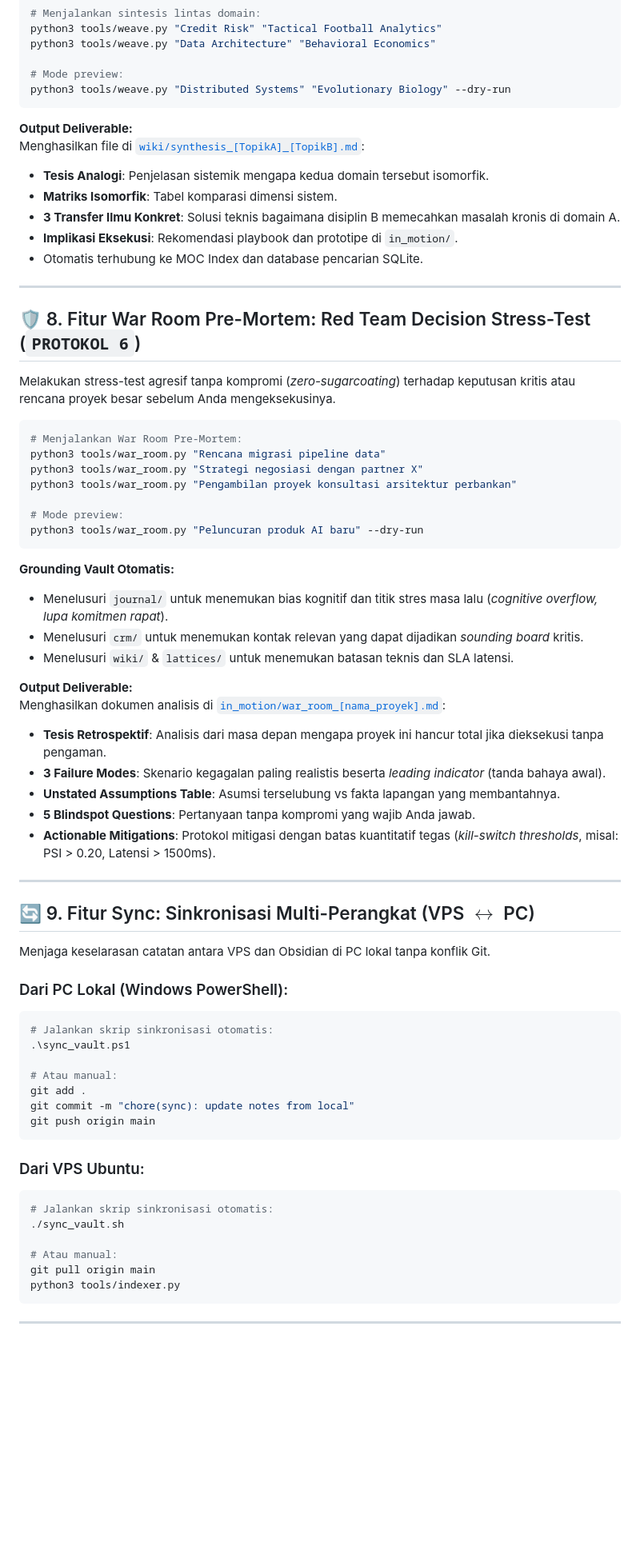
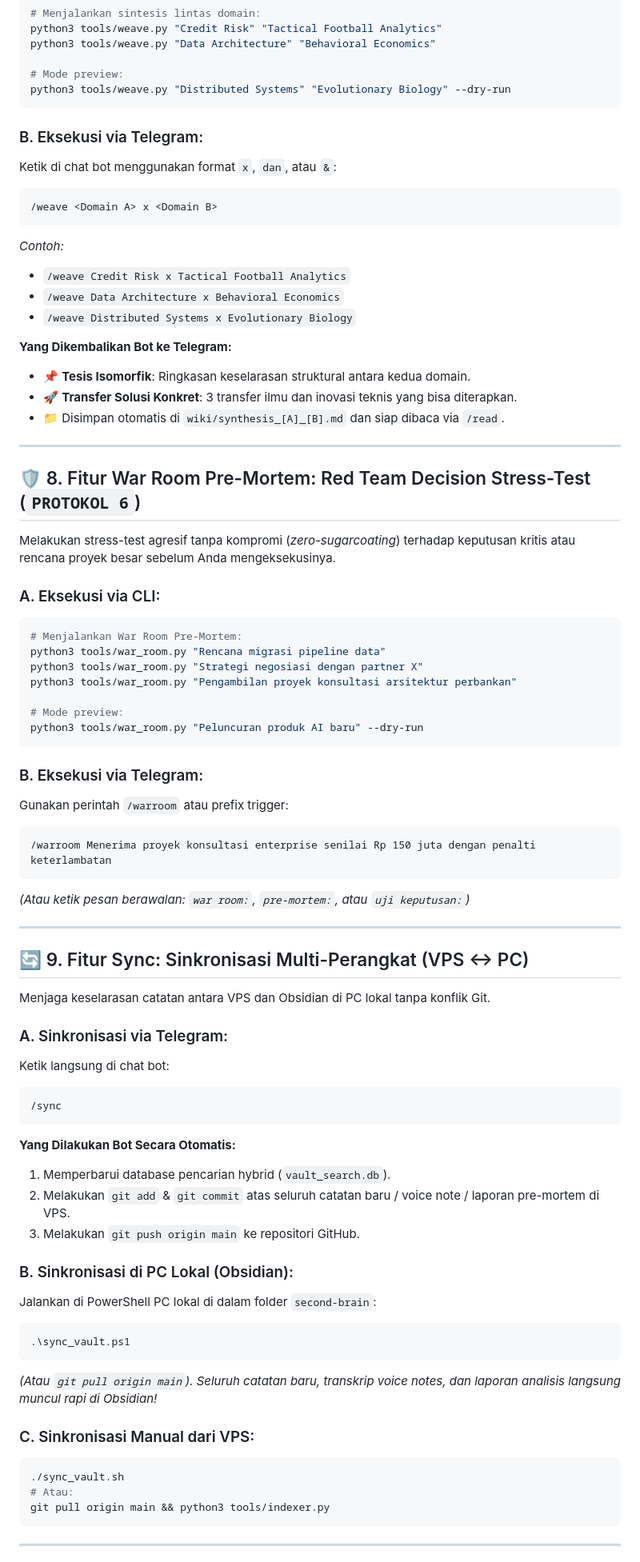
Before and after one commit to tioantawibawa/second-brain-tio, a Markdown page: MANUAL.md, the part around one of its changes. Shown at 80% size. Drawn GitHub-style; blank space fills up the shorter version.

Commit message:
docs: add telegram instructions for search, weekly synthesis, weave, sync, and cheat sheet in MANUAL.md

````diff
--- a/MANUAL.md
+++ b/MANUAL.md
@@ -195,13 +216,20 @@ python3 tools/weave.py "Data Architecture" "Behavioral Economics"
 python3 tools/weave.py "Distributed Systems" "Evolutionary Biology" --dry-run
 ```
 
-**Output Deliverable:**
-Menghasilkan file di [`wiki/synthesis_[TopikA]_[TopikB].md`](file:///C:/Users/tio/.gemini/antigravity/scratch/second-brain/wiki/synthesis_credit-risk_tactical-football-analytics.md):
-- **Tesis Analogi**: Penjelasan sistemik mengapa kedua domain tersebut isomorfik.
-- **Matriks Isomorfik**: Tabel komparasi dimensi sistem.
-- **3 Transfer Ilmu Konkret**: Solusi teknis bagaimana disiplin B memecahkan masalah kronis di domain A.
-- **Implikasi Eksekusi**: Rekomendasi playbook dan prototipe di `in_motion/`.
-- Otomatis terhubung ke MOC Index dan database pencarian SQLite.
+### B. Eksekusi via Telegram:
+Ketik di chat bot menggunakan format `x`, `dan`, atau `&`:
+```text
+/weave <Domain A> x <Domain B>
+```
+*Contoh:*
+- `/weave Credit Risk x Tactical Football Analytics`
+- `/weave Data Architecture x Behavioral Economics`
+- `/weave Distributed Systems x Evolutionary Biology`
+
+**Yang Dikembalikan Bot ke Telegram:**
+- 📌 **Tesis Isomorfik**: Ringkasan keselarasan struktural antara kedua domain.
+- 🚀 **Transfer Solusi Konkret**: 3 transfer ilmu dan inovasi teknis yang bisa diterapkan.
+- 📁 Disimpan otomatis di `wiki/synthesis_[A]_[B].md` dan siap dibaca via `/read`.
 
 ---
 
@@ -209,6 +237,7 @@ Menghasilkan file di [`wiki/synthesis_[TopikA]_[TopikB].md`](file:///C:/Users/ti
 
 Melakukan stress-test agresif tanpa kompromi (*zero-sugarcoating*) terhadap keputusan kritis atau rencana proyek besar sebelum Anda mengeksekusinya.
 
+### A. Eksekusi via CLI:
 ```bash
 # Menjalankan War Room Pre-Mortem:
 python3 tools/war_room.py "Rencana migrasi pipeline data"
@@ -219,44 +248,41 @@ python3 tools/war_room.py "Pengambilan proyek konsultasi arsitektur perbankan"
 python3 tools/war_room.py "Peluncuran produk AI baru" --dry-run
 ```
 
-**Grounding Vault Otomatis:**
-- Menelusuri `journal/` untuk menemukan bias kognitif dan titik stres masa lalu (*cognitive overflow, lupa komitmen rapat*).
-- Menelusuri `crm/` untuk menemukan kontak relevan yang dapat dijadikan *sounding board* kritis.
-- Menelusuri `wiki/` & `lattices/` untuk menemukan batasan teknis dan SLA latensi.
-
-**Output Deliverable:**
-Menghasilkan dokumen analisis di [`in_motion/war_room_[nama_proyek].md`](file:///C:/Users/tio/.gemini/antigravity/scratch/second-brain/in_motion/war_room_rencana_migrasi_pipeline_data.md):
-- **Tesis Retrospektif**: Analisis dari masa depan mengapa proyek ini hancur total jika dieksekusi tanpa pengaman.
-- **3 Failure Modes**: Skenario kegagalan paling realistis beserta *leading indicator* (tanda bahaya awal).
-- **Unstated Assumptions Table**: Asumsi terselubung vs fakta lapangan yang membantahnya.
-- **5 Blindspot Questions**: Pertanyaan tanpa kompromi yang wajib Anda jawab.
-- **Actionable Mitigations**: Protokol mitigasi dengan batas kuantitatif tegas (*kill-switch thresholds*, misal: PSI > 0.20, Latensi > 1500ms).
+### B. Eksekusi via Telegram:
+Gunakan perintah `/warroom` atau prefix trigger:
+```text
+/warroom Menerima proyek konsultasi enterprise senilai Rp 150 juta dengan penalti keterlambatan
+```
+*(Atau ketik pesan berawalan: `war room:`, `pre-mortem:`, atau `uji keputusan:`)*
 
 ---
 
-## 🔄 9. Fitur Sync: Sinkronisasi Multi-Perangkat (VPS $\leftrightarrow$ PC)
+## 🔄 9. Fitur Sync: Sinkronisasi Multi-Perangkat (VPS ↔ PC)
 
 Menjaga keselarasan catatan antara VPS dan Obsidian di PC lokal tanpa konflik Git.
 
-### Dari PC Lokal (Windows PowerShell):
+### A. Sinkronisasi via Telegram:
+Ketik langsung di chat bot:
+```text
+/sync
+```
+**Yang Dilakukan Bot Secara Otomatis:**
+1. Memperbarui database pencarian hybrid (`vault_search.db`).
+2. Melakukan `git add` & `git commit` atas seluruh catatan baru / voice note / laporan pre-mortem di VPS.
+3. Melakukan `git push origin main` ke repositori GitHub.
+
+### B. Sinkronisasi di PC Lokal (Obsidian):
+Jalankan di PowerShell PC lokal di dalam folder `second-brain`:
 ```powershell
-# Jalankan skrip sinkronisasi otomatis:
 .\sync_vault.ps1
+```
+*(Atau `git pull origin main`). Seluruh catatan baru, transkrip voice notes, dan laporan analisis langsung muncul rapi di Obsidian!*
 
-# Atau manual:
-git add .
-git commit -m "chore(sync): update notes from local"
-git push origin main
-```
-
-### Dari VPS Ubuntu:
+### C. Sinkronisasi Manual dari VPS:
 ```bash
-# Jalankan skrip sinkronisasi otomatis:
 ./sync_vault.sh
-
-# Atau manual:
-git pull origin main
-python3 tools/indexer.py
+# Atau:
+git pull origin main && python3 tools/indexer.py
 ```
 
 ---
````
Also changed, not shown: other parts of MANUAL.md (+43 -19 lines).
